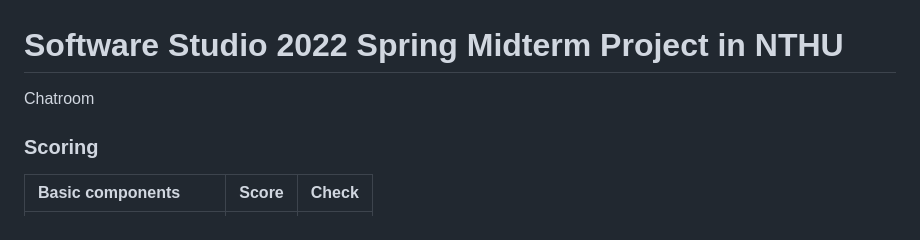
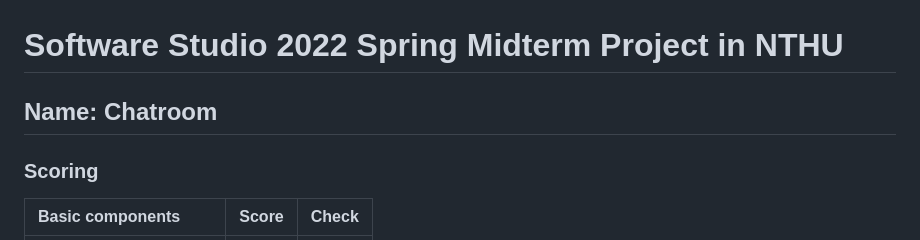
Before and after one commit to CHIUWEINING/ChatRoom, a Markdown page: README.md, the part around the change. Rendered like a GitHub page.

Commit message:
revise readme

```diff
--- a/README.md
+++ b/README.md
@@ -1,6 +1,7 @@
 # Software Studio 2022 Spring Midterm Project in NTHU
 
-Chatroom
+## Name: Chatroom
+
 
 ### Scoring
 
```
